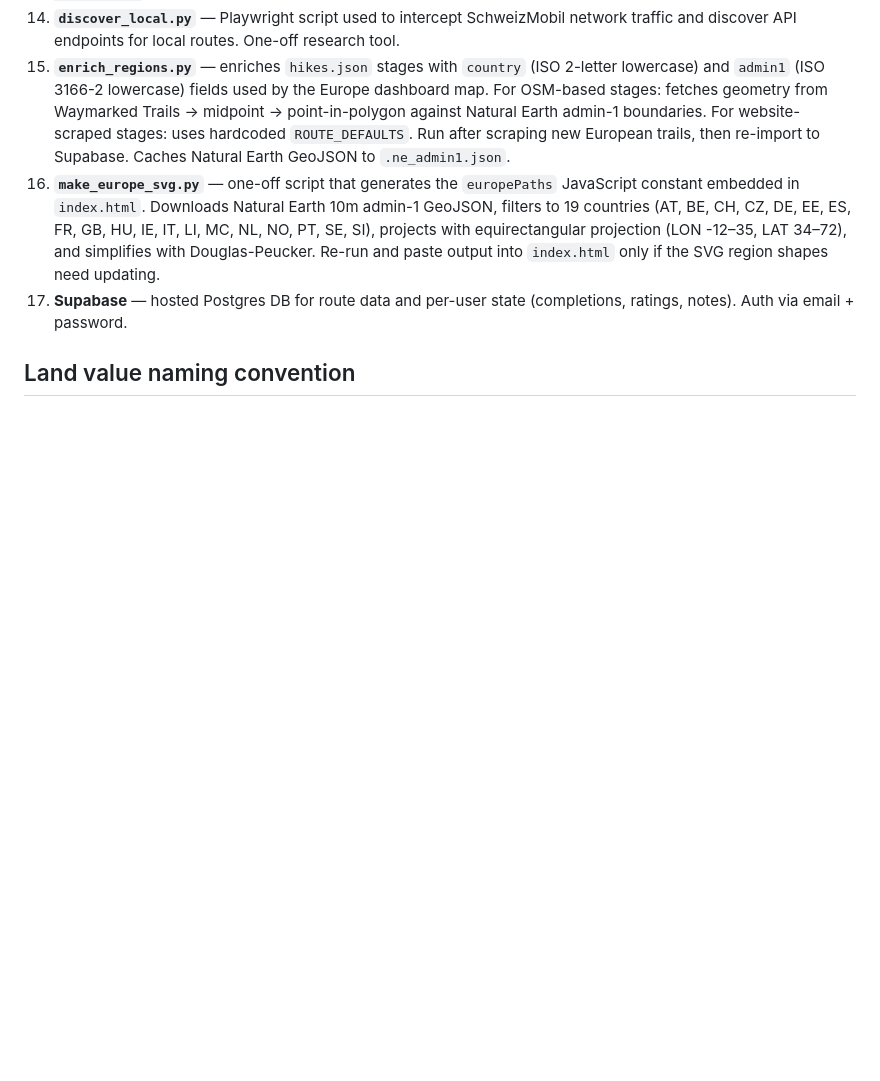
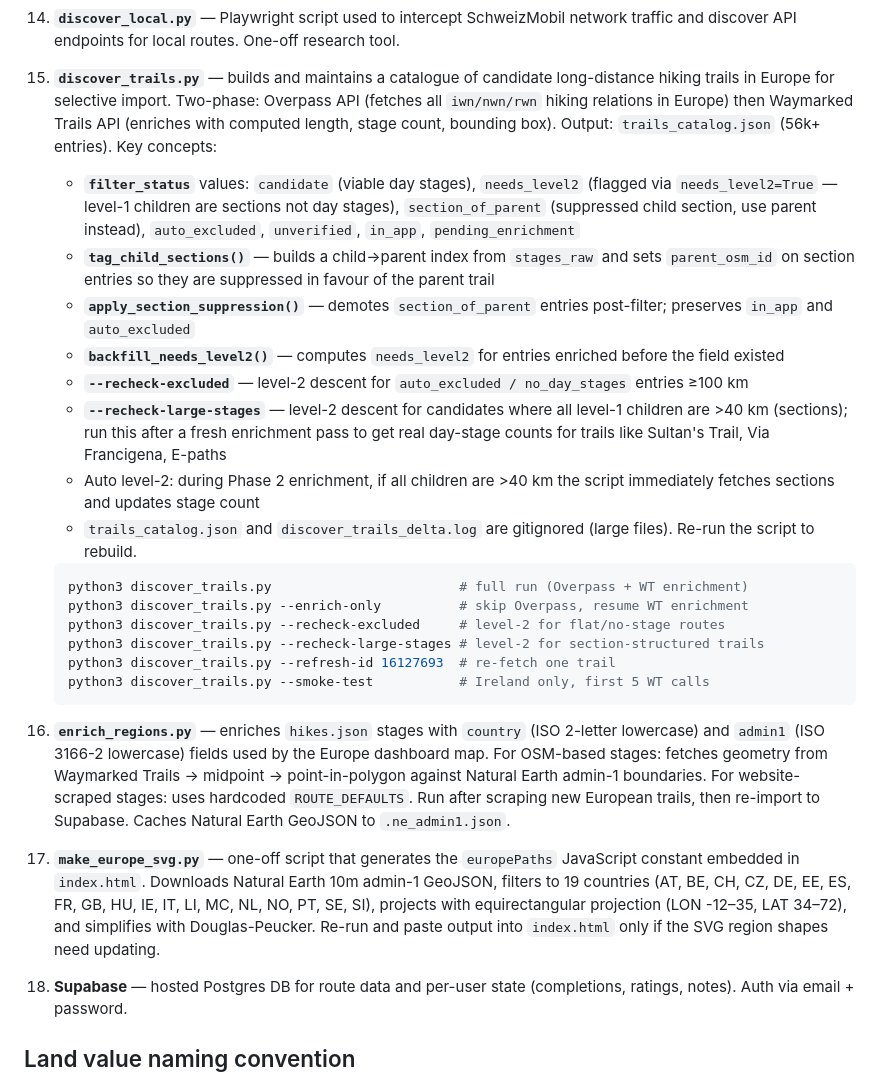
Before and after one commit to jclift-dev/hiking-tracker, a Markdown page: CLAUDE.md, the part around the change. GitHub-like rendering; blank space fills up the shorter version.

Commit message:
Document discover_trails.py in CLAUDE.md
Adds full section covering: two-phase architecture, filter_status values,
parent-child awareness functions (backfill_needs_level2, tag_child_sections,
apply_section_suppression), --recheck-large-stages flag, auto level-2 descent,
and all CLI flags with examples.

Co-Authored-By: Claude Sonnet 4.6 <noreply@anthropic.com>

````diff
--- a/CLAUDE.md
+++ b/CLAUDE.md
@@ -34,7 +34,25 @@ A hiking tracker for a small group of users, with components:
 12. **`index.html`** — a single-file vanilla JS web app. Authenticates via Supabase email+password, loads route data from Supabase, and lets users track completed stages, filter/search routes, and switch between countries and activities (hiking/cycling).
 13. **`test_sbb.py`** — sanity-checks the transport.opendata.ch API for all planned SBB origins. Run with `python3 test_sbb.py`.
 14. **`discover_local.py`** — Playwright script used to intercept SchweizMobil network traffic and discover API endpoints for local routes. One-off research tool.
-15. **`enrich_regions.py`** — enriches `hikes.json` stages with `country` (ISO 2-letter lowercase) and `admin1` (ISO 3166-2 lowercase) fields used by the Europe dashboard map. For OSM-based stages: fetches geometry from Waymarked Trails → midpoint → point-in-polygon against Natural Earth admin-1 boundaries. For website-scraped stages: uses hardcoded `ROUTE_DEFAULTS`. Run after scraping new European trails, then re-import to Supabase. Caches Natural Earth GeoJSON to `.ne_admin1.json`.
+15. **`discover_trails.py`** — builds and maintains a catalogue of candidate long-distance hiking trails in Europe for selective import. Two-phase: Overpass API (fetches all `iwn/nwn/rwn` hiking relations in Europe) then Waymarked Trails API (enriches with computed length, stage count, bounding box). Output: `trails_catalog.json` (56k+ entries). Key concepts:
+    - **`filter_status`** values: `candidate` (viable day stages), `needs_level2` (flagged via `needs_level2=True` — level-1 children are sections not day stages), `section_of_parent` (suppressed child section, use parent instead), `auto_excluded`, `unverified`, `in_app`, `pending_enrichment`
+    - **`tag_child_sections()`** — builds a child→parent index from `stages_raw` and sets `parent_osm_id` on section entries so they are suppressed in favour of the parent trail
+    - **`apply_section_suppression()`** — demotes `section_of_parent` entries post-filter; preserves `in_app` and `auto_excluded`
+    - **`backfill_needs_level2()`** — computes `needs_level2` for entries enriched before the field existed
+    - **`--recheck-excluded`** — level-2 descent for `auto_excluded / no_day_stages` entries ≥100 km
+    - **`--recheck-large-stages`** — level-2 descent for candidates where all level-1 children are >40 km (sections); run this after a fresh enrichment pass to get real day-stage counts for trails like Sultan's Trail, Via Francigena, E-paths
+    - Auto level-2: during Phase 2 enrichment, if all children are >40 km the script immediately fetches sections and updates stage count
+    - `trails_catalog.json` and `discover_trails_delta.log` are gitignored (large files). Re-run the script to rebuild.
+
+    ```bash
+    python3 discover_trails.py                        # full run (Overpass + WT enrichment)
+    python3 discover_trails.py --enrich-only          # skip Overpass, resume WT enrichment
+    python3 discover_trails.py --recheck-excluded     # level-2 for flat/no-stage routes
+    python3 discover_trails.py --recheck-large-stages # level-2 for section-structured trails
+    python3 discover_trails.py --refresh-id 16127693  # re-fetch one trail
+    python3 discover_trails.py --smoke-test           # Ireland only, first 5 WT calls
+    ```
+16. **`enrich_regions.py`** — enriches `hikes.json` stages with `country` (ISO 2-letter lowercase) and `admin1` (ISO 3166-2 lowercase) fields used by the Europe dashboard map. For OSM-based stages: fetches geometry from Waymarked Trails → midpoint → point-in-polygon against Natural Earth admin-1 boundaries. For website-scraped stages: uses hardcoded `ROUTE_DEFAULTS`. Run after scraping new European trails, then re-import to Supabase. Caches Natural Earth GeoJSON to `.ne_admin1.json`.
 16. **`make_europe_svg.py`** — one-off script that generates the `europePaths` JavaScript constant embedded in `index.html`. Downloads Natural Earth 10m admin-1 GeoJSON, filters to 19 countries (AT, BE, CH, CZ, DE, EE, ES, FR, GB, HU, IE, IT, LI, MC, NL, NO, PT, SE, SI), projects with equirectangular projection (LON -12–35, LAT 34–72), and simplifies with Douglas-Peucker. Re-run and paste output into `index.html` only if the SVG region shapes need updating.
 17. **Supabase** — hosted Postgres DB for route data and per-user state (completions, ratings, notes). Auth via email + password.
 
````
